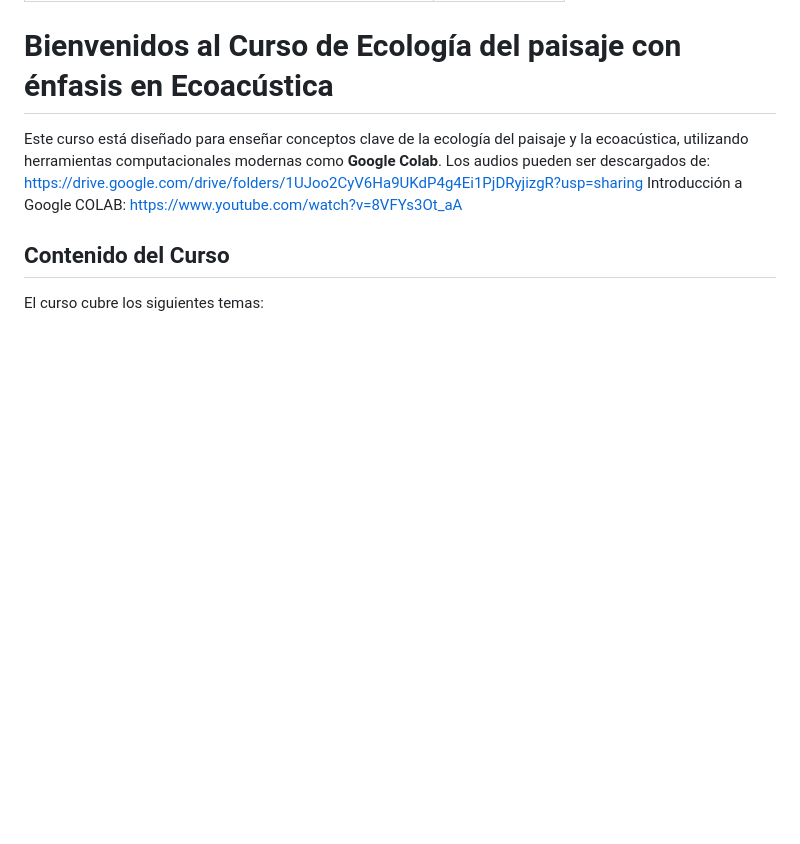
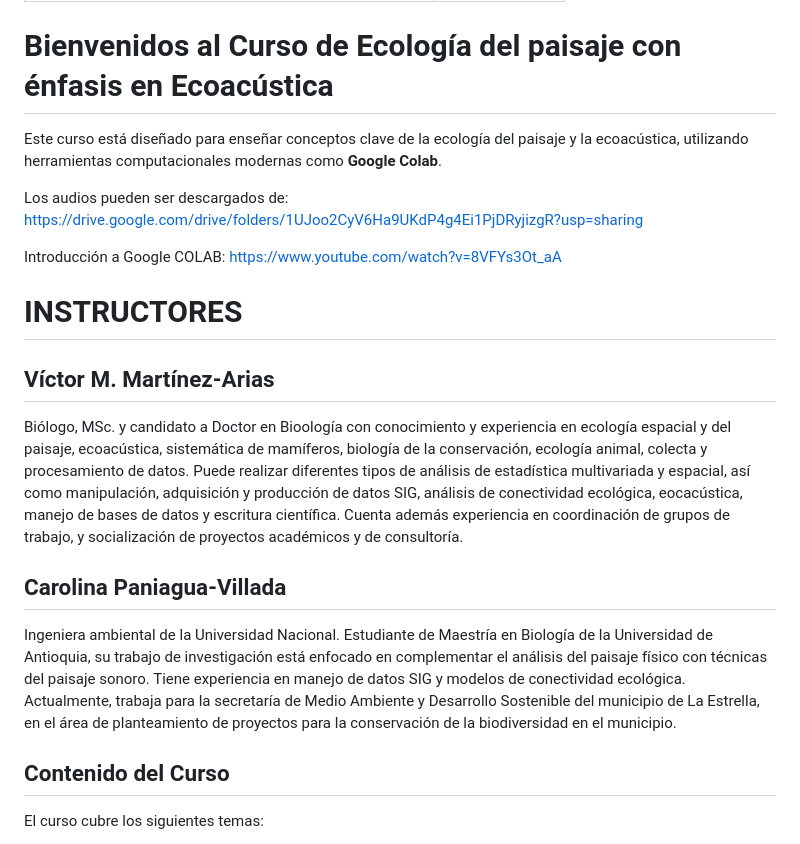
Before and after one commit to vmartinezarias/Curso_Ecologia_Paisaje_y-Ecoacustica, a Markdown page: README.md, the part around the change. Drawn GitHub-style; blank space fills up the shorter version.

```diff
--- a/README.md
+++ b/README.md
@@ -6,10 +6,18 @@ output: html_document
 # Bienvenidos al Curso de Ecología del paisaje con énfasis en Ecoacústica
 
 Este curso está diseñado para enseñar conceptos clave de la ecología del paisaje y la ecoacústica, utilizando herramientas computacionales modernas como **Google Colab**.
+
 Los audios pueden ser descargados de: https://drive.google.com/drive/folders/1UJoo2CyV6Ha9UKdP4g4Ei1PjDRyjizgR?usp=sharing
+
 Introducción a Google COLAB: https://www.youtube.com/watch?v=8VFYs3Ot_aA
 
 
+# INSTRUCTORES
+## Víctor M. Martínez-Arias
+Biólogo, MSc. y candidato a Doctor en Bioología con conocimiento y experiencia en ecología espacial y del paisaje, ecoacústica, sistemática de mamíferos, biología de la conservación, ecología animal, colecta y procesamiento de datos. Puede realizar diferentes tipos de análisis de estadística multivariada y espacial, así como manipulación, adquisición y producción de datos SIG, análisis de conectividad ecológica, eocacústica, manejo de bases de datos y escritura científica. Cuenta además experiencia en coordinación de grupos de trabajo, y socialización de proyectos académicos y de consultoría.
+
+## Carolina Paniagua-Villada
+Ingeniera ambiental de la Universidad Nacional. Estudiante de Maestría en Biología de la Universidad de Antioquia, su trabajo de investigación está enfocado en complementar el análisis del paisaje físico con técnicas del paisaje sonoro. Tiene experiencia en manejo de datos SIG y modelos de conectividad ecológica. Actualmente, trabaja para la secretaría de Medio Ambiente y Desarrollo Sostenible del municipio de La Estrella, en el área de planteamiento de proyectos para la conservación de la biodiversidad en el municipio.
 
 ## Contenido del Curso
 
```
